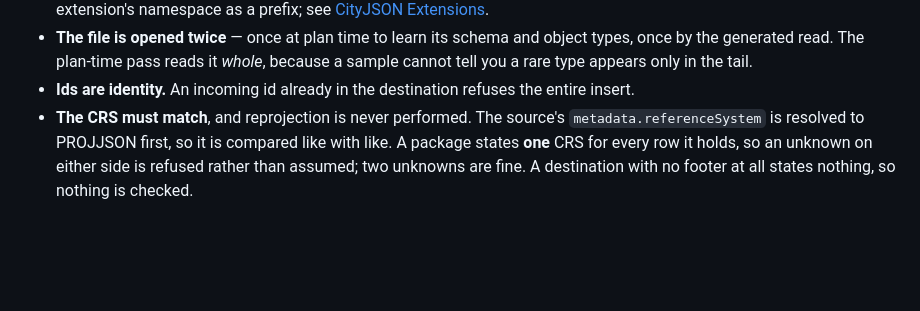
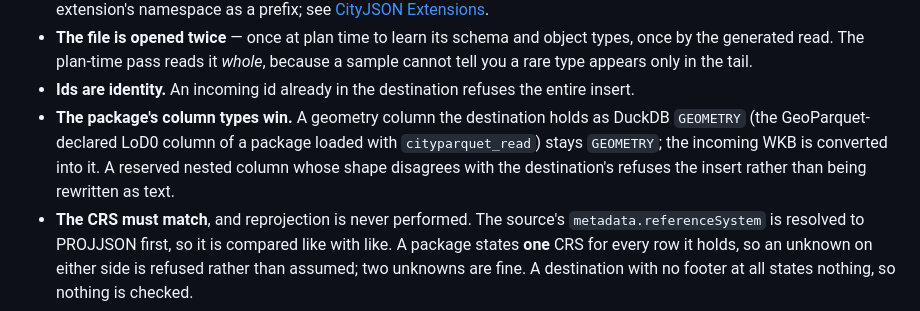
Before and after one commit to cityjson/duckdb-cityjson, a Markdown page: docs/FUNCTIONS.md, the part around the change. GitHub-like rendering; blank space fills up the shorter version.

Commit message:
docs(functions): insert keeps the package's column types

```diff
--- a/docs/FUNCTIONS.md
+++ b/docs/FUNCTIONS.md
@@ -735,6 +735,11 @@ Worth knowing:
   a sample cannot tell you a rare type appears only in the tail.
 - **Ids are identity.** An incoming id already in the destination refuses the
   entire insert.
+- **The package's column types win.** A geometry column the destination holds as
+  DuckDB `GEOMETRY` (the GeoParquet-declared LoD0 column of a package loaded with
+  `cityparquet_read`) stays `GEOMETRY`; the incoming WKB is converted into it. A
+  reserved nested column whose shape disagrees with the destination's refuses the
+  insert rather than being rewritten as text.
 - **The CRS must match**, and reprojection is never performed. The source's
   `metadata.referenceSystem` is resolved to PROJJSON first, so it is compared
   like with like. A package states **one** CRS for every row it holds, so an
```
